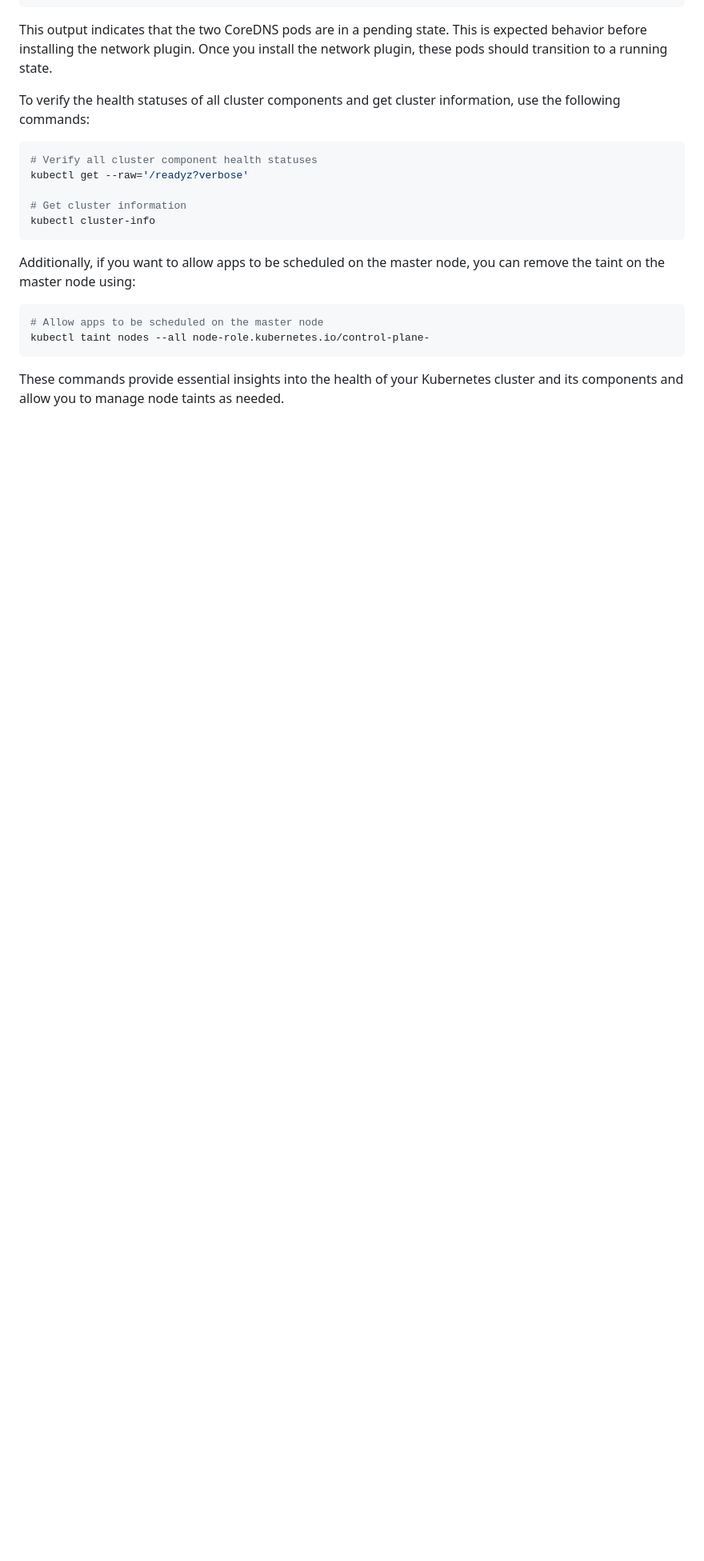
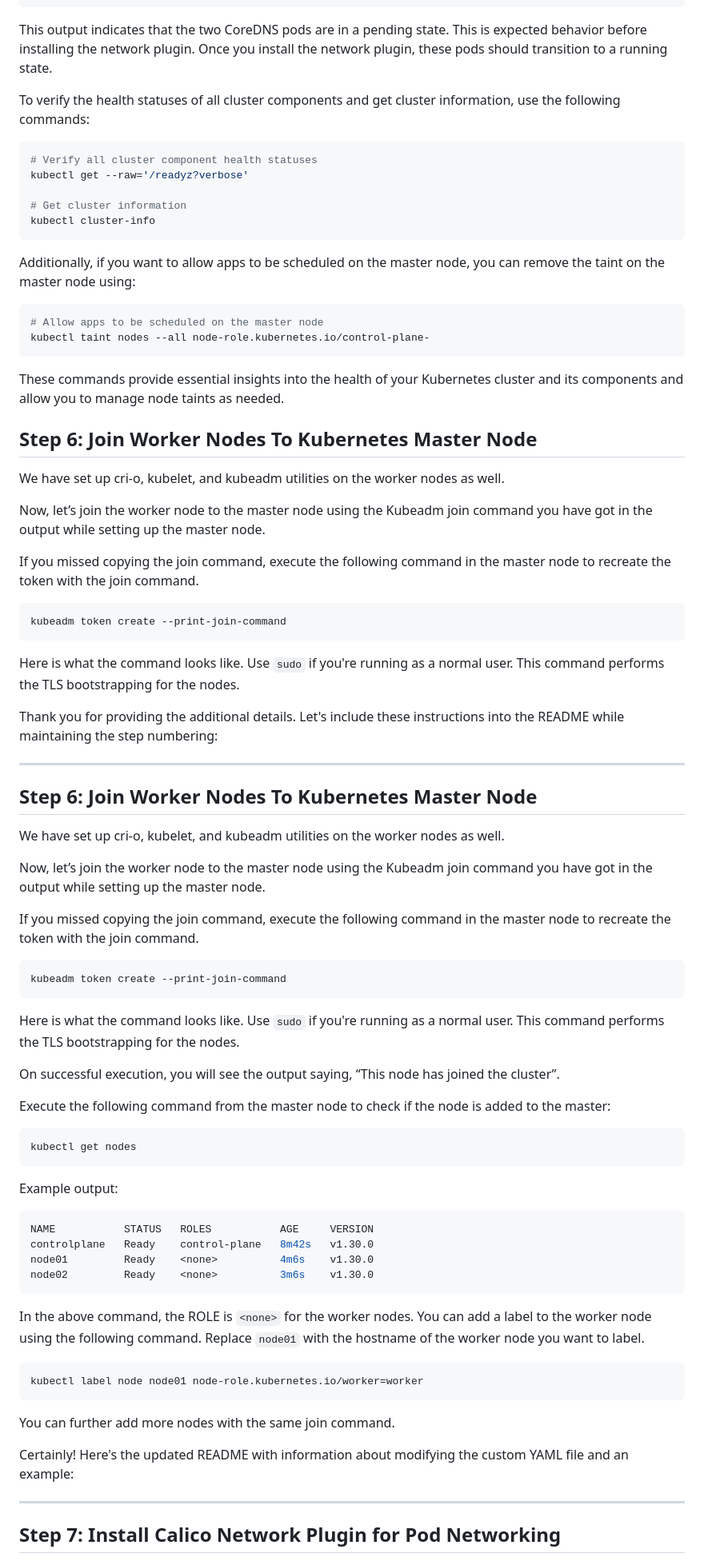
Before and after one commit to abrifuh6/k8s-home-lab, a Markdown page: README.md, the part around the change printed below. Shown: that part at 80% size. GitHub-like rendering; blank space fills up the shorter version.

````diff
--- a/README.md
+++ b/README.md
@@ -310,3 +311,66 @@ kubectl taint nodes --all node-role.kubernetes.io/control-plane-
 
 These commands provide essential insights into the health of your Kubernetes cluster and its components and allow you to manage node taints as needed.
 
+## Step 6: Join Worker Nodes To Kubernetes Master Node
+
+We have set up cri-o, kubelet, and kubeadm utilities on the worker nodes as well.
+
+Now, let’s join the worker node to the master node using the Kubeadm join command you have got in the output while setting up the master node.
+
+If you missed copying the join command, execute the following command in the master node to recreate the token with the join command.
+
+```bash
+kubeadm token create --print-join-command
+```
+
+Here is what the command looks like. Use `sudo` if you're running as a normal user. This command performs the TLS bootstrapping for the nodes.
+
+Thank you for providing the additional details. Let's include these instructions into the README while maintaining the step numbering:
+
+---
+
+## Step 6: Join Worker Nodes To Kubernetes Master Node
+
+We have set up cri-o, kubelet, and kubeadm utilities on the worker nodes as well.
+
+Now, let’s join the worker node to the master node using the Kubeadm join command you have got in the output while setting up the master node.
+
+If you missed copying the join command, execute the following command in the master node to recreate the token with the join command.
+
+```bash
+kubeadm token create --print-join-command
+```
+
+Here is what the command looks like. Use `sudo` if you're running as a normal user. This command performs the TLS bootstrapping for the nodes.
+
+On successful execution, you will see the output saying, “This node has joined the cluster”.
+
+Execute the following command from the master node to check if the node is added to the master:
+
+```bash
+kubectl get nodes
+```
+
+Example output:
+
+```bash
+NAME           STATUS   ROLES           AGE     VERSION
+controlplane   Ready    control-plane   8m42s   v1.30.0
+node01         Ready    <none>          4m6s    v1.30.0
+node02         Ready    <none>          3m6s    v1.30.0
+```
+
+In the above command, the ROLE is `<none>` for the worker nodes. You can add a label to the worker node using the following command. Replace `node01` with the hostname of the worker node you want to label.
+
+```bash
+kubectl label node node01 node-role.kubernetes.io/worker=worker
+```
+
+You can further add more nodes with the same join command.
+
+Certainly! Here's the updated README with information about modifying the custom YAML file and an example:
+
+---
+
+## Step 7: Install Calico Network Plugin for Pod Networking
+
````
Also changed, not shown: other parts of README.md (+94 -12 lines).
